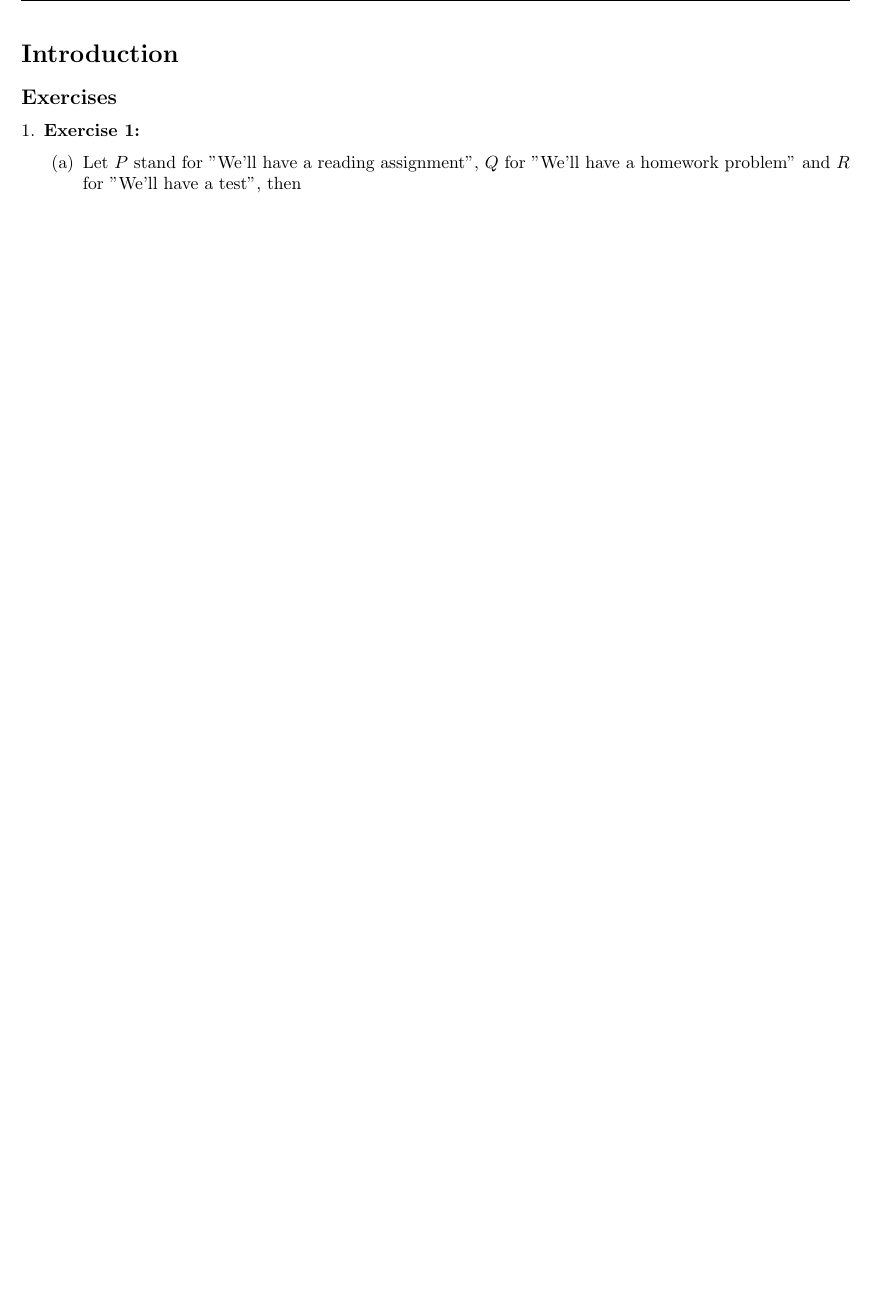
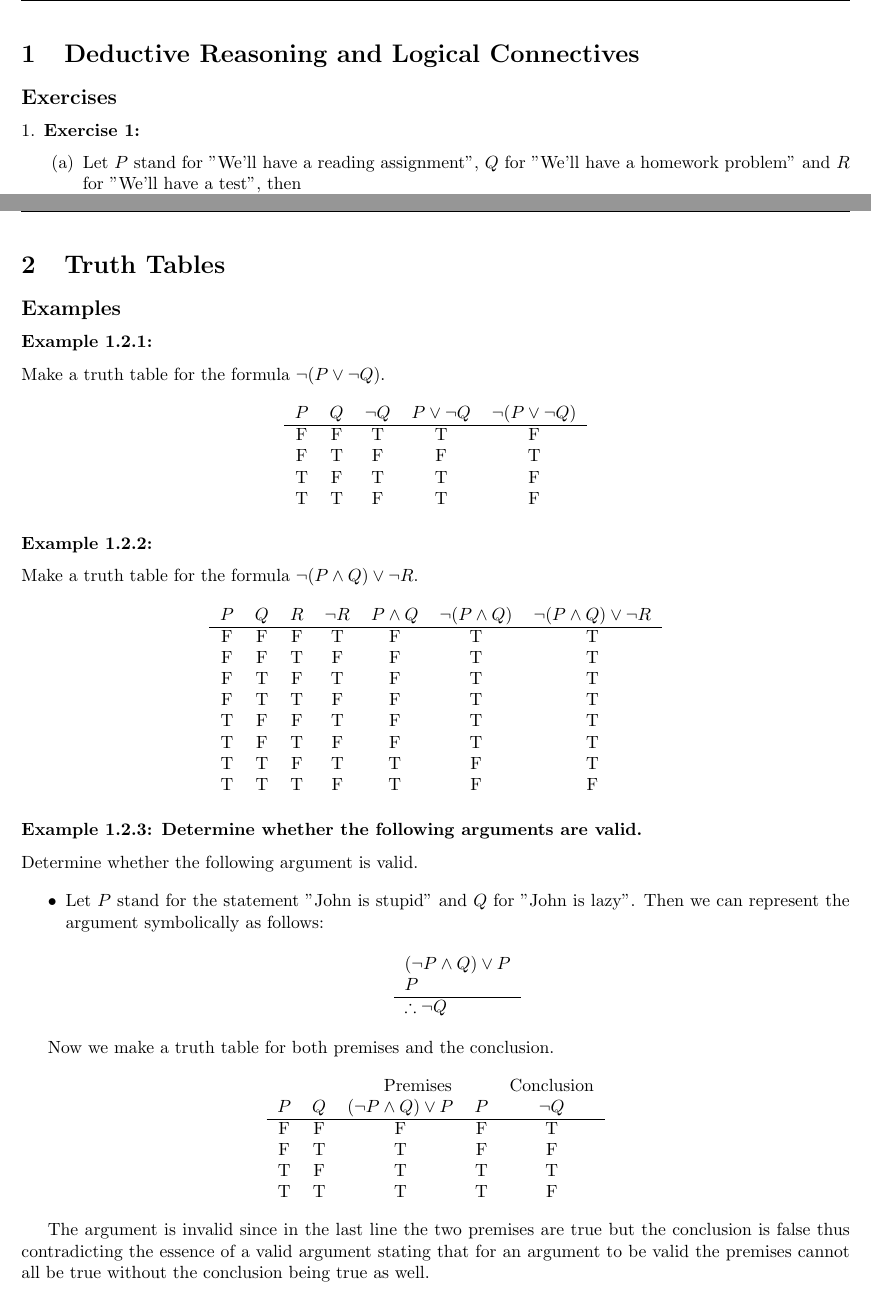
Before and after one commit to omar-bb/how-to-solve-solutions, a LaTeX document (sentential_logic.tex): part of page 1 of 3 before the commit and two parts of pages 1 and 4 of 4 after it, the two joined at a grey line, cut at the place of the change, the shorter picture padded with empty space. Compiled offline with pdfLaTeX.

Commit message:
new section added (truth tables section)

```diff
--- a/sentential_logic.tex
+++ b/sentential_logic.tex
@@ -15,7 +15,7 @@
 \rhead{Date: \today} % Right header content (change "\today" to desired date format)
 
 \begin{document}
-    \section*{Introduction} % Exercise set title (unnumbered)
+    \section{Deductive Reasoning and Logical Connectives} % Exercise set title (unnumbered)
 
     \subsection*{Exercises} % Section for exercises (unnumbered)
 
@@ -148,4 +148,69 @@
 
         \end{itemize}
     \end{enumerate}
+    \newpage
+    \section{Truth Tables}
+    \subsection*{Examples}
+
+    \subsubsection*{Example 1.2.1:}
+
+    Make a truth table for the formula $\neg (P \vee \neg Q)$.
+
+    \begin{center}
+    \begin{tabular}{ c c c c c }
+        $P$ & $Q$ & $\neg Q$ & $P \vee \neg Q$ & $\neg (P \vee \neg Q)$ \\ \hline
+        F & F & T & T & F \\
+        F & T & F & F & T \\
+        T & F & T & T & F \\
+        T & T & F & T & F
+    \end{tabular}
+    \end{center}
+
+    \subsubsection*{Example 1.2.2:}
+
+    Make a truth table for the formula $\neg (P \wedge Q) \vee \neg R$.
+
+    \begin{center}
+    \begin{tabular}{ c c c c c c c }
+        $P$ & $Q$ & $R$ & $\neg R$ & $P \wedge Q$ & $\neg (P \wedge Q)$ & $\neg (P \wedge Q) \vee \neg R$ \\ \hline
+        F & F & F & T & F & T & T \\
+        F & F & T & F & F & T & T \\
+        F & T & F & T & F & T & T \\
+        F & T & T & F & F & T & T \\
+        T & F & F & T & F & T & T \\
+        T & F & T & F & F & T & T \\
+        T & T & F & T & T & F & T \\
+        T & T & T & F & T & F & F
+    \end{tabular}
+    \end{center}
+
+    \subsubsection*{Example 1.2.3: Determine whether the following arguments are valid.}
+
+    Determine whether the following argument is valid.
+
+    \begin{itemize}
+        \item Let $P$ stand for the statement "John is stupid" and $Q$ for "John is lazy". Then we can represent the argument symbolically as follows:
+        \begin{center}
+        \begin{tabular}{ l }
+            $(\neg P \wedge Q) \vee P$ \\
+            $P$ \\ \hline
+            $\therefore \neg Q$
+        \end{tabular}
+        \end{center}
+    \end{itemize}
+
+    Now we make a truth table for both premises and the conclusion.
+
+    \begin{center}
+    \begin{tabular}{ c c c c c }
+            &     & \multicolumn{2}{c}{Premises}     & \multicolumn{1}{c}{Conclusion} \\
+        $P$ & $Q$ & $(\neg P \wedge Q) \vee P$ & $P$ & $\neg Q$                       \\ \hline
+        F   & F   & F                          & F   & T                              \\
+        F   & T   & T                          & F   & F                              \\
+        T   & F   & T                          & T   & T                              \\
+        T   & T   & T                          & T   & F
+    \end{tabular}
+    \end{center}
+
+    The argument is invalid since in the last line the two premises are true but the conclusion is false thus contradicting the essence of a valid argument stating that for an argument to be valid the premises cannot all be true without the conclusion being true as well.
 \end{document}
```
Also changed, not shown: sentential_logic.pdf.
